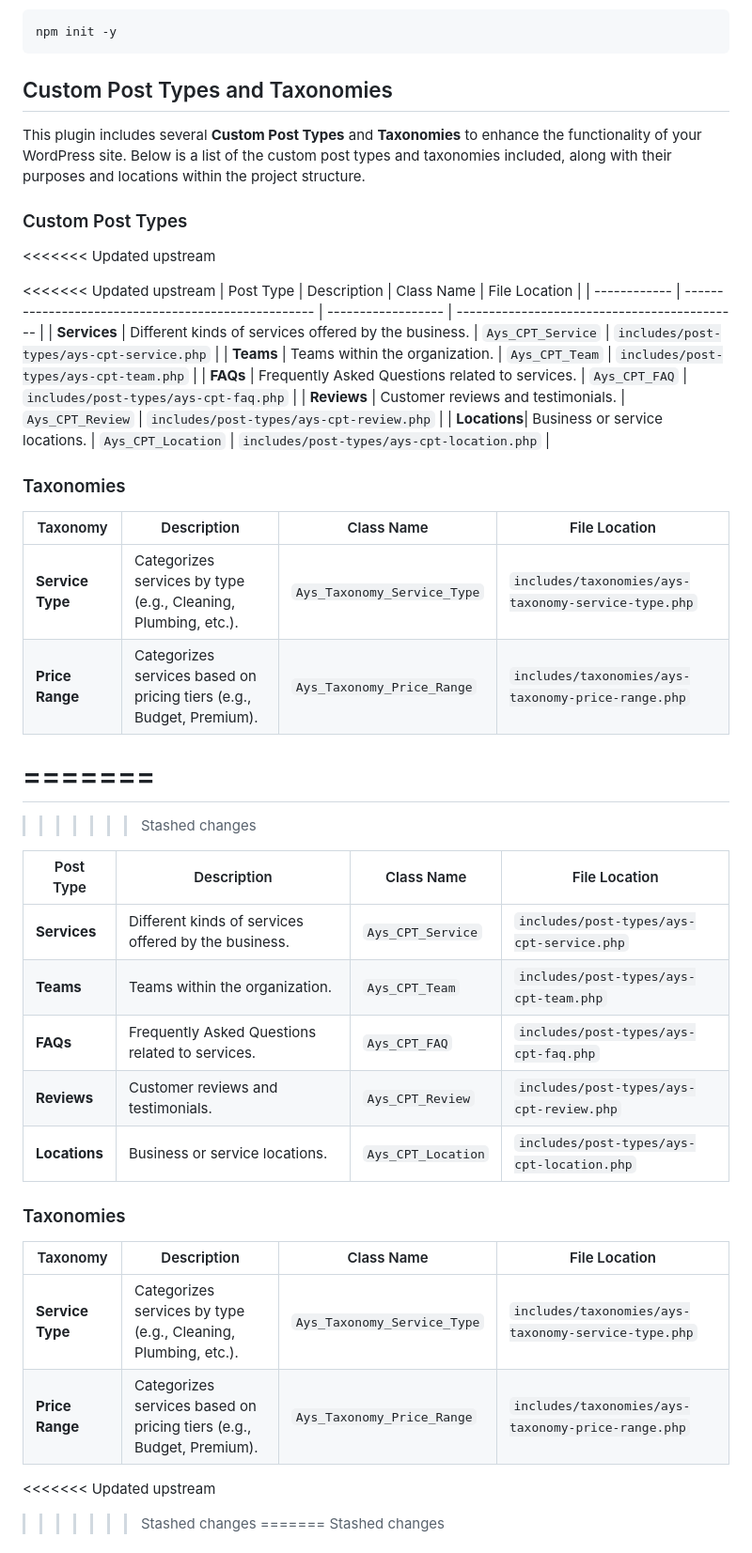
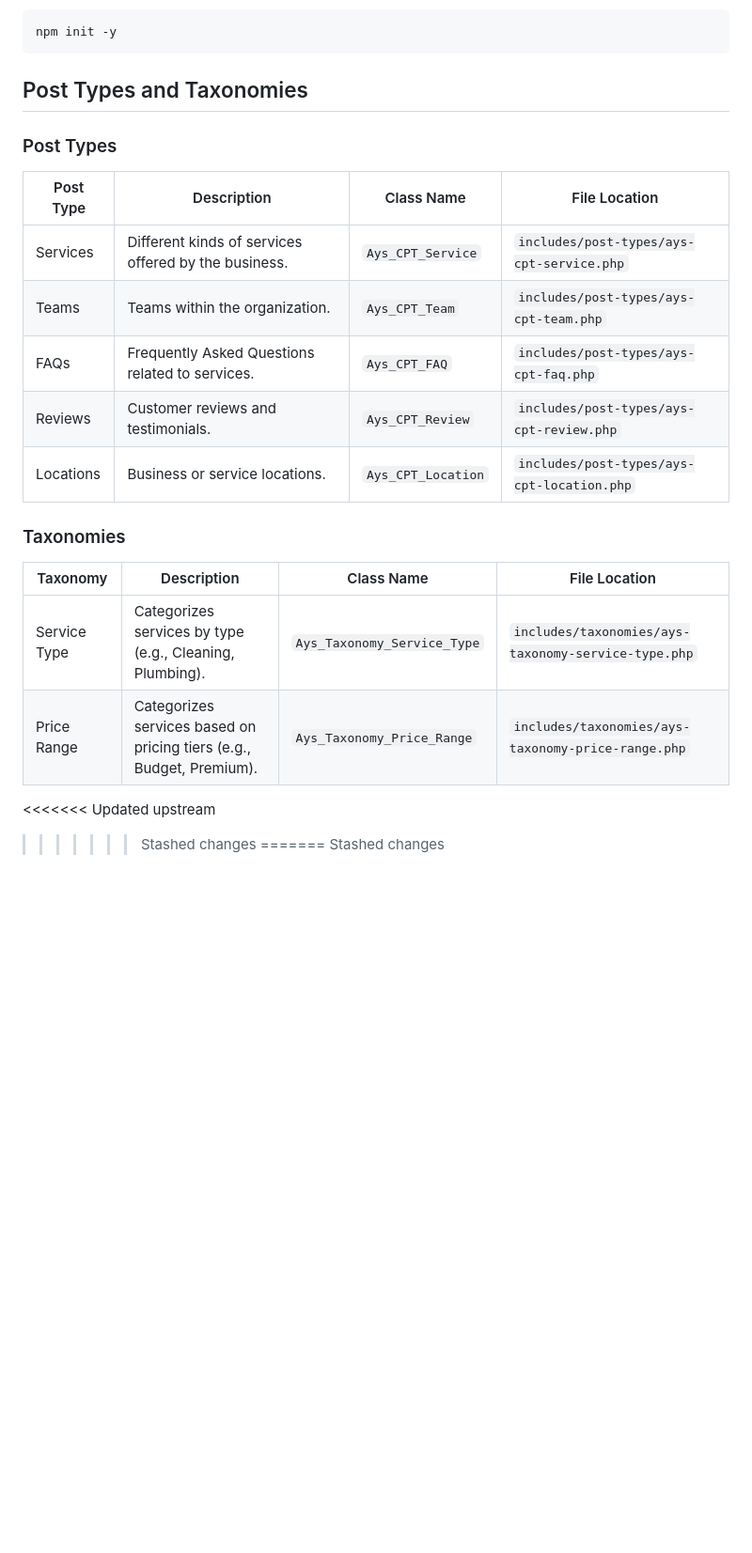
Before and after one commit to shaunpalmer/At-Your-Services, a Markdown page: README.md, the part around the change. Shown at 94% size. GitHub-like rendering; blank space fills up the shorter version.

Commit message:
Update README Take the duplication out
take the duplication out

````diff
--- a/README.md
+++ b/README.md
@@ -201,47 +201,25 @@ If you haven’t initialized your project yet, start by running:
 npm init -y
 ```
 
-## Custom Post Types and Taxonomies
+## Post Types and Taxonomies
 
-This plugin includes several **Custom Post Types** and **Taxonomies** to enhance the functionality of your WordPress site. Below is a list of the custom post types and taxonomies included, along with their purposes and locations within the project structure.
+### Post Types
 
-### Custom Post Types
-<<<<<<< Updated upstream
-
-<<<<<<< Updated upstream
-| Post Type | Description | Class Name | File Location |
-| ------------ | --------------------------------------------------- | ------------------ | -------------------------------------------- |
-| **Services** | Different kinds of services offered by the business. | `Ays_CPT_Service` | `includes/post-types/ays-cpt-service.php` |
-| **Teams** | Teams within the organization. | `Ays_CPT_Team` | `includes/post-types/ays-cpt-team.php` |
-| **FAQs** | Frequently Asked Questions related to services. | `Ays_CPT_FAQ` | `includes/post-types/ays-cpt-faq.php` |
-| **Reviews** | Customer reviews and testimonials. | `Ays_CPT_Review` | `includes/post-types/ays-cpt-review.php` |
-| **Locations**| Business or service locations. | `Ays_CPT_Location` | `includes/post-types/ays-cpt-location.php` |
+| Post Type   | Description                                       | Class Name           | File Location                                 |
+|-------------|---------------------------------------------------|----------------------|-----------------------------------------------|
+| Services    | Different kinds of services offered by the business. | `Ays_CPT_Service`   | `includes/post-types/ays-cpt-service.php`    |
+| Teams       | Teams within the organization.                   | `Ays_CPT_Team`      | `includes/post-types/ays-cpt-team.php`       |
+| FAQs        | Frequently Asked Questions related to services.  | `Ays_CPT_FAQ`       | `includes/post-types/ays-cpt-faq.php`        |
+| Reviews     | Customer reviews and testimonials.               | `Ays_CPT_Review`    | `includes/post-types/ays-cpt-review.php`     |
+| Locations   | Business or service locations.                   | `Ays_CPT_Location`  | `includes/post-types/ays-cpt-location.php`   |
 
 ### Taxonomies
 
-| Taxonomy         | Description                                                          | Class Name                  | File Location                                       |
-| ---------------- | -------------------------------------------------------------------- | --------------------------- | --------------------------------------------------- |
-| **Service Type** | Categorizes services by type (e.g., Cleaning, Plumbing, etc.).       | `Ays_Taxonomy_Service_Type` | `includes/taxonomies/ays-taxonomy-service-type.php` |
-| **Price Range**  | Categorizes services based on pricing tiers (e.g., Budget, Premium). | `Ays_Taxonomy_Price_Range`  | `includes/taxonomies/ays-taxonomy-price-range.php`  |
+| Taxonomy       | Description                                              | Class Name               | File Location                                      |
+|----------------|----------------------------------------------------------|--------------------------|--------------------------------------------------|
+| Service Type   | Categorizes services by type (e.g., Cleaning, Plumbing). | `Ays_Taxonomy_Service_Type` | `includes/taxonomies/ays-taxonomy-service-type.php` |
+| Price Range    | Categorizes services based on pricing tiers (e.g., Budget, Premium). | `Ays_Taxonomy_Price_Range` | `includes/taxonomies/ays-taxonomy-price-range.php` |
 
-=======
-=======
->>>>>>> Stashed changes
-
-| Post Type     | Description                                          | Class Name         | File Location                              |
-| ------------- | ---------------------------------------------------- | ------------------ | ------------------------------------------ |
-| **Services**  | Different kinds of services offered by the business. | `Ays_CPT_Service`  | `includes/post-types/ays-cpt-service.php`  |
-| **Teams**     | Teams within the organization.                       | `Ays_CPT_Team`     | `includes/post-types/ays-cpt-team.php`     |
-| **FAQs**      | Frequently Asked Questions related to services.      | `Ays_CPT_FAQ`      | `includes/post-types/ays-cpt-faq.php`      |
-| **Reviews**   | Customer reviews and testimonials.                   | `Ays_CPT_Review`   | `includes/post-types/ays-cpt-review.php`   |
-| **Locations** | Business or service locations.                       | `Ays_CPT_Location` | `includes/post-types/ays-cpt-location.php` |
-
-### Taxonomies
-
-| Taxonomy         | Description                                                          | Class Name                  | File Location                                       |
-| ---------------- | -------------------------------------------------------------------- | --------------------------- | --------------------------------------------------- |
-| **Service Type** | Categorizes services by type (e.g., Cleaning, Plumbing, etc.).       | `Ays_Taxonomy_Service_Type` | `includes/taxonomies/ays-taxonomy-service-type.php` |
-| **Price Range**  | Categorizes services based on pricing tiers (e.g., Budget, Premium). | `Ays_Taxonomy_Price_Range`  | `includes/taxonomies/ays-taxonomy-price-range.php`  |
 <<<<<<< Updated upstream
 
 > > > > > > > Stashed changes
````
